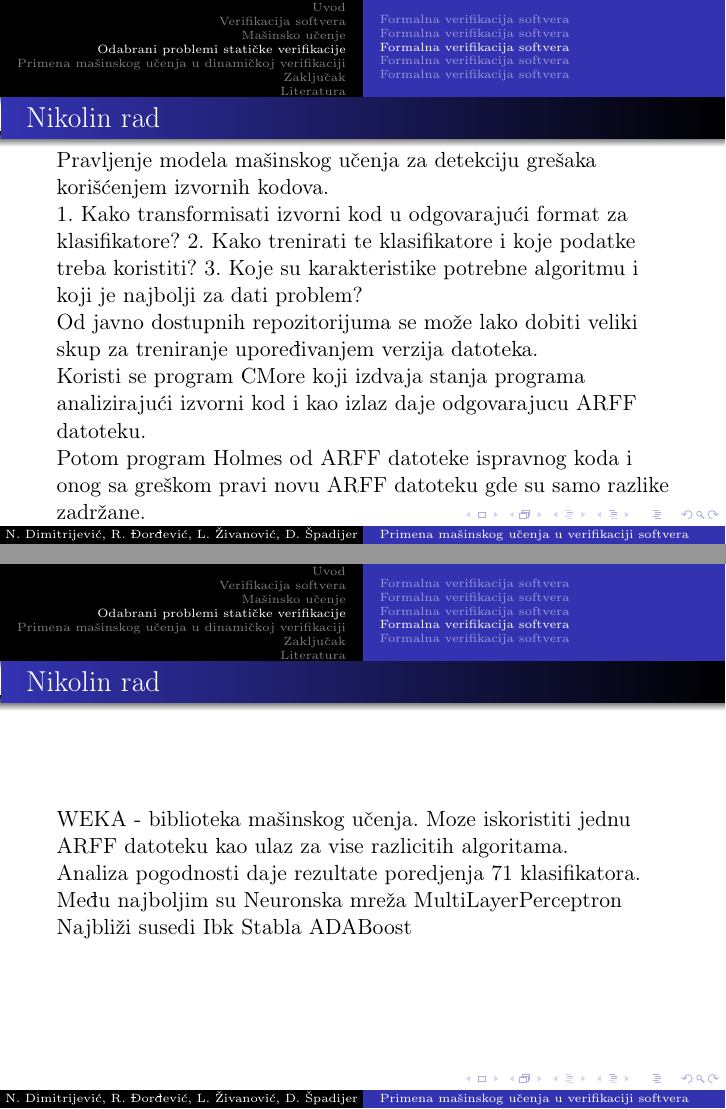
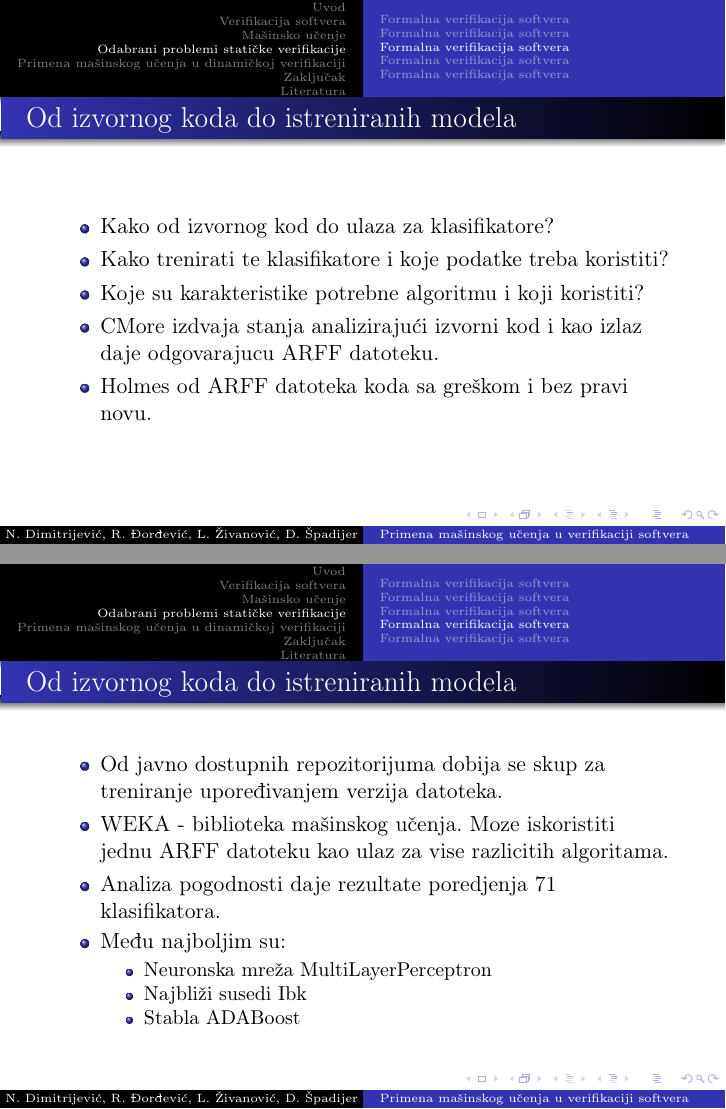
Before and after one commit to kredenac/seminarski-MSNR, LaTeX slides (prezentacija/prezentacija.tex): pages 14 and 15 of 18, joined at a grey line. Compiled offline with pdfLaTeX.

Commit message:
slajdovi

```diff
--- a/prezentacija/prezentacija.tex
+++ b/prezentacija/prezentacija.tex
@@ -240,36 +240,45 @@ blablabla
 \subsection{Formalna verifikacija softvera}
 \label{subsec:formalna-verifikacija}
 \begin{frame}
-\frametitle{Nikolin rad}
-Pravljenje modela mašinskog učenja za detekciju grešaka korišćenjem izvornih kodova.
+\frametitle{Od izvornog koda do istreniranih modela}
 
-1. Kako transformisati izvorni kod u odgovarajući format za klasifikatore?
-2. Kako trenirati te klasifikatore i koje podatke treba koristiti?
-3. Koje su karakteristike potrebne algoritmu i koji je najbolji za dati problem?
 
-Od javno dostupnih repozitorijuma se može lako dobiti veliki skup za treniranje upoređivanjem verzija datoteka.
+\begin{itemize}
+\item Kako od izvornog kod do ulaza za klasifikatore?
+\item Kako trenirati te klasifikatore i koje podatke treba koristiti?
+\item Koje su karakteristike potrebne algoritmu i koji koristiti?
 
-Koristi se program CMore koji izdvaja stanja programa analizirajući izvorni kod
+
+
+\item  CMore izdvaja stanja analizirajući izvorni kod
 i kao izlaz daje odgovarajucu ARFF datoteku.
 
-Potom program Holmes od ARFF datoteke ispravnog koda i onog sa greškom pravi novu ARFF datoteku
-gde su samo razlike zadržane.
+
+
+\item Holmes od ARFF datoteka koda sa greškom i bez pravi novu.
+\end{itemize}
 \end{frame}
 
 % Nikolin rad
 \subsection{Formalna verifikacija softvera}
 \label{subsec:formalna-verifikacija}
 \begin{frame}
-\frametitle{Nikolin rad}
-WEKA - biblioteka mašinskog učenja.
+\frametitle{Od izvornog koda do istreniranih modela}
+\begin{itemize}
+\item Od javno dostupnih repozitorijuma dobija se skup za treniranje upoređivanjem verzija datoteka.
+
+\item WEKA - biblioteka mašinskog učenja.
 Moze iskoristiti jednu ARFF datoteku kao ulaz za vise razlicitih algoritama.
 
-Analiza pogodnosti daje rezultate poredjenja 71 klasifikatora.
+\item Analiza pogodnosti daje rezultate poredjenja 71 klasifikatora.
 
-Među najboljim su
-Neuronska mreža MultiLayerPerceptron
-Najbliži susedi Ibk
-Stabla ADABoost
+\item Među najboljim su:
+\begin{itemize}
+	\item Neuronska mreža MultiLayerPerceptron
+	\item Najbliži susedi Ibk
+	\item Stabla ADABoost
+\end{itemize}
+\end{itemize}
 \end{frame}
 
 
```
